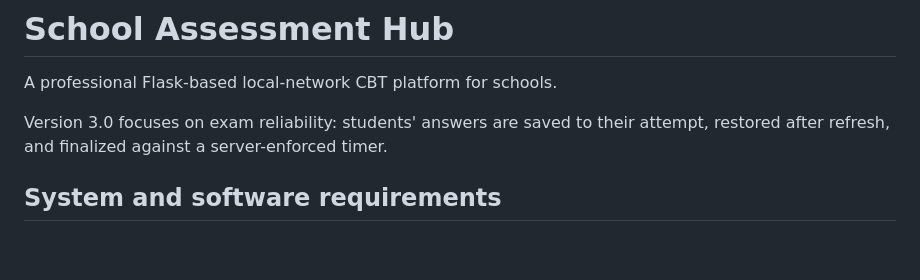
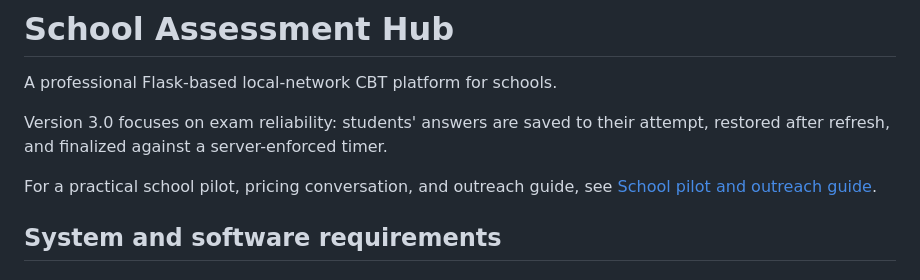
Before and after one commit to Firadwelt06/School-Assessment-Hub, a Markdown page: README.md, the part around the change. GitHub-like rendering; blank space fills up the shorter version.

Commit message:
feat: add school pilot and outreach guide to README and create dedicated document

```diff
--- a/README.md
+++ b/README.md
@@ -3,6 +3,8 @@
 A professional Flask-based local-network CBT platform for schools.
 
 Version 3.0 focuses on exam reliability: students' answers are saved to their attempt, restored after refresh, and finalized against a server-enforced timer.
+
+For a practical school pilot, pricing conversation, and outreach guide, see [School pilot and outreach guide](./PILOT-AND-SCHOOL-OUTREACH.md).
 
 ## System and software requirements
 
```
Also changed, not shown: PILOT-AND-SCHOOL-OUTREACH.md (added, +152 -0 lines).
